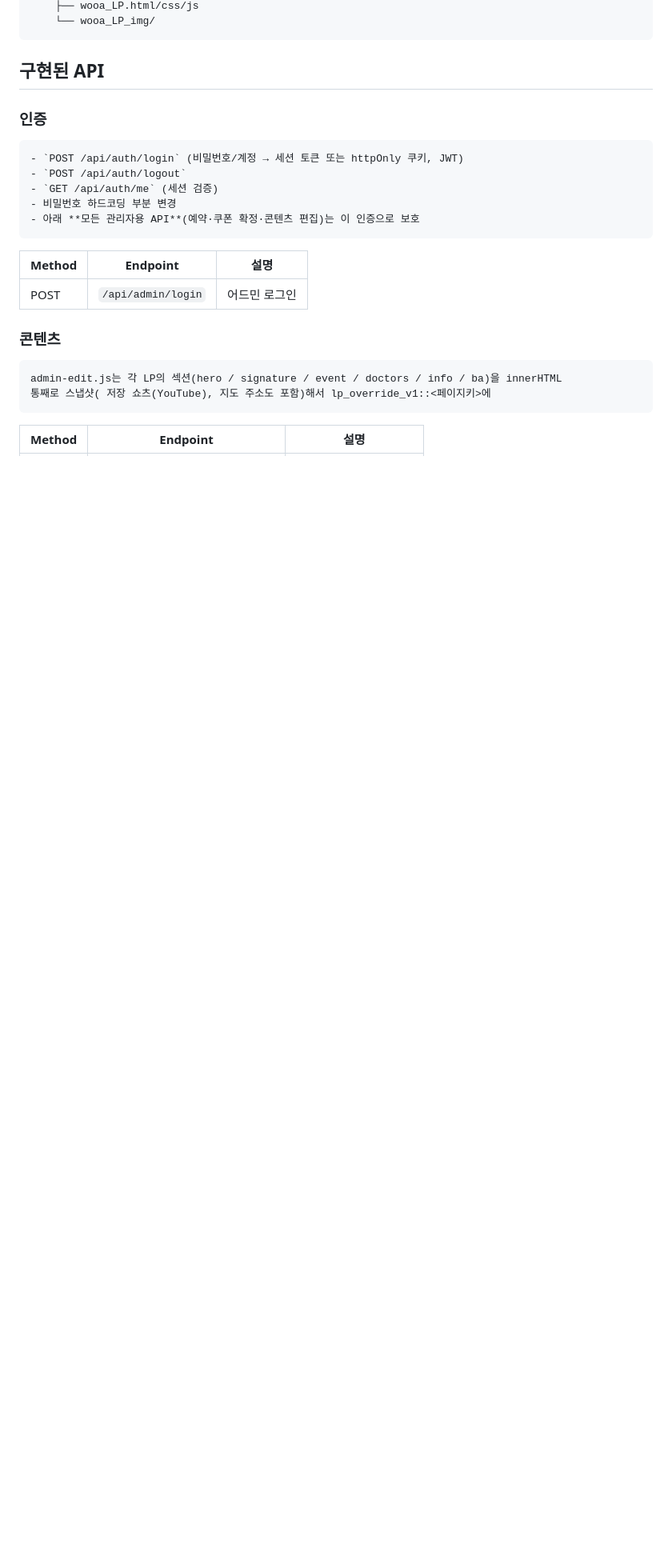
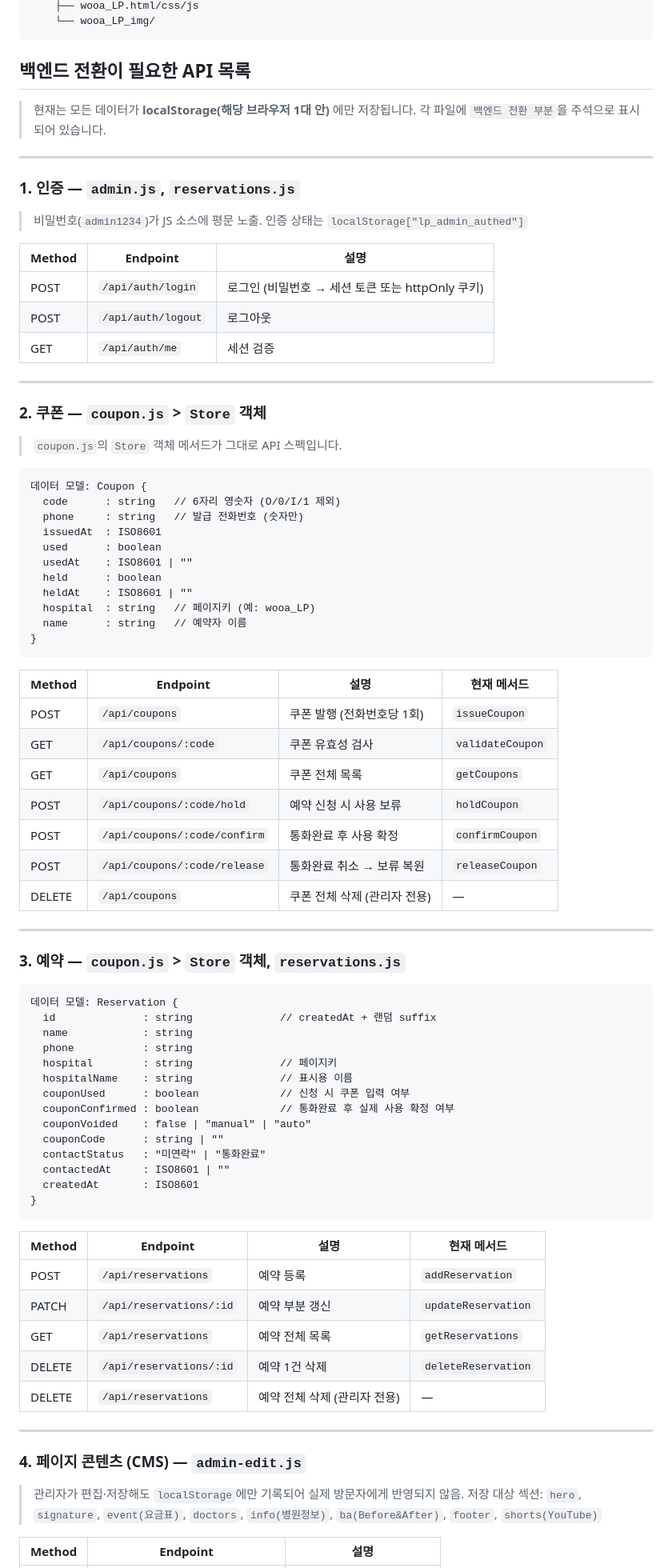
Before and after one commit to parkjaerang/JP_landing_line, a Markdown page: README.md, the part around one of its changes. Shown at 80% size. Rendered like a GitHub page; blank space fills up the shorter version.

````diff
--- a/README.md
+++ b/README.md
@@ -39,24 +39,84 @@ JP_landing-line/
     └── wooa_LP_img/
 ```
 
-## 구현된 API
+## 백엔드 전환이 필요한 API 목록
 
-### 인증
-```
-- `POST /api/auth/login` (비밀번호/계정 → 세션 토큰 또는 httpOnly 쿠키, JWT)
-- `POST /api/auth/logout`
-- `GET /api/auth/me` (세션 검증)
-- 비밀번호 하드코딩 부분 변경
-- 아래 **모든 관리자용 API**(예약·쿠폰 확정·콘텐츠 편집)는 이 인증으로 보호
-```
+> 현재는 모든 데이터가 **localStorage(해당 브라우저 1대 안)** 에만 저장됩니다.
+> 각 파일에 `백엔드 전환 부분`을 주석으로 표시되어 있습니다.
+
+---
+
+### 1. 인증 — `admin.js`, `reservations.js`
+> 비밀번호(`admin1234`)가 JS 소스에 평문 노출. 인증 상태는 `localStorage["lp_admin_authed"]`
+
 | Method | Endpoint | 설명 |
 | --- | --- | --- |
-| POST | `/api/admin/login` | 어드민 로그인 |
+| POST | `/api/auth/login` | 로그인 (비밀번호 → 세션 토큰 또는 httpOnly 쿠키) |
+| POST | `/api/auth/logout` | 로그아웃 |
+| GET | `/api/auth/me` | 세션 검증 |
 
-### 콘텐츠
+---
+
+### 2. 쿠폰 — `coupon.js` > `Store` 객체
+> `coupon.js`의 `Store` 객체 메서드가 그대로 API 스펙입니다.
+
 ```
-admin-edit.js는 각 LP의 섹션(hero / signature / event / doctors / info / ba)을 innerHTML
-통째로 스냅샷( 저장 쇼츠(YouTube), 지도 주소도 포함)해서 lp_override_v1::<페이지키>에
+데이터 모델: Coupon {
+  code      : string   // 6자리 영숫자 (O/0/I/1 제외)
+  phone     : string   // 발급 전화번호 (숫자만)
+  issuedAt  : ISO8601
+  used      : boolean
+  usedAt    : ISO8601 | ""
+  held      : boolean
+  heldAt    : ISO8601 | ""
+  hospital  : string   // 페이지키 (예: wooa_LP)
+  name      : string   // 예약자 이름
+}
 ```
+
+| Method | Endpoint | 설명 | 현재 메서드 |
+| --- | --- | --- | --- |
+| POST | `/api/coupons` | 쿠폰 발행 (전화번호당 1회) | `issueCoupon` |
+| GET | `/api/coupons/:code` | 쿠폰 유효성 검사 | `validateCoupon` |
+| GET | `/api/coupons` | 쿠폰 전체 목록 | `getCoupons` |
+| POST | `/api/coupons/:code/hold` | 예약 신청 시 사용 보류 | `holdCoupon` |
+| POST | `/api/coupons/:code/confirm` | 통화완료 후 사용 확정 | `confirmCoupon` |
+| POST | `/api/coupons/:code/release` | 통화완료 취소 → 보류 복원 | `releaseCoupon` |
+| DELETE | `/api/coupons` | 쿠폰 전체 삭제 (관리자 전용) | — |
+
+---
+
+### 3. 예약 — `coupon.js` > `Store` 객체, `reservations.js`
+```
+데이터 모델: Reservation {
+  id              : string              // createdAt + 랜덤 suffix
+  name            : string
+  phone           : string
+  hospital        : string              // 페이지키
+  hospitalName    : string              // 표시용 이름
+  couponUsed      : boolean             // 신청 시 쿠폰 입력 여부
+  couponConfirmed : boolean             // 통화완료 후 실제 사용 확정 여부
+  couponVoided    : false | "manual" | "auto"
+  couponCode      : string | ""
+  contactStatus   : "미연락" | "통화완료"
+  contactedAt     : ISO8601 | ""
+  createdAt       : ISO8601
+}
+```
+
+| Method | Endpoint | 설명 | 현재 메서드 |
+| --- | --- | --- | --- |
+| POST | `/api/reservations` | 예약 등록 | `addReservation` |
+| PATCH | `/api/reservations/:id` | 예약 부분 갱신 | `updateReservation` |
+| GET | `/api/reservations` | 예약 전체 목록 | `getReservations` |
+| DELETE | `/api/reservations/:id` | 예약 1건 삭제 | `deleteReservation` |
+| DELETE | `/api/reservations` | 예약 전체 삭제 (관리자 전용) | — |
+
+---
+
+### 4. 페이지 콘텐츠 (CMS) — `admin-edit.js`
+> 관리자가 편집·저장해도 `localStorage`에만 기록되어 실제 방문자에게 반영되지 않음.
+저장 대상 섹션: `hero`, `signature`, `event(요금표)`, `doctors`, `info(병원정보)`, `ba(Before&After)`, `footer`, `shorts(YouTube)`
+
 | Method | Endpoint | 설명 |
 | --- | --- | --- |
````
Also changed, not shown: other parts of README.md (+49 -44 lines).
